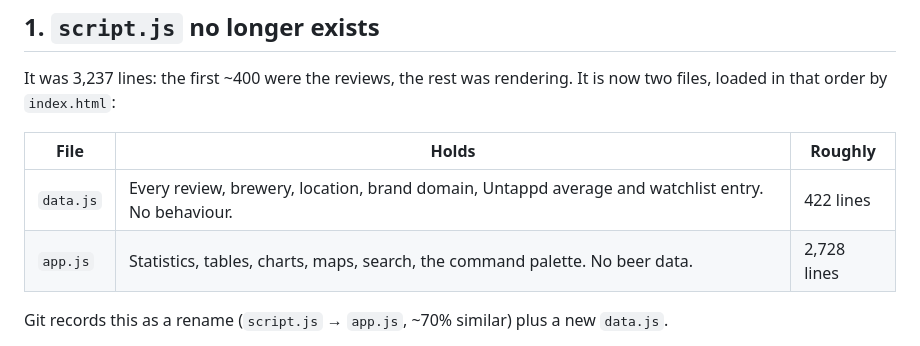
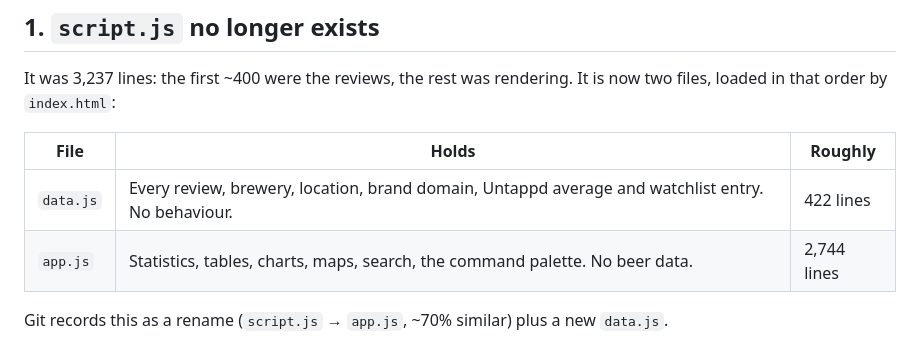
Before and after one commit to jwal64/JWAL-BEER-REVIEW, a Markdown page: HANDOFF.md, the part around the change. Drawn GitHub-style.

Commit message:
Correct app.js line count in the handoff notes
The table said 2,728; the file is 2,744 lines.

Co-Authored-By: Claude Opus 5 <noreply@anthropic.com>
Claude-Session: https://claude.ai/code/session_012uDrnHvmp2xh3fmC2329Rj

```diff
--- a/HANDOFF.md
+++ b/HANDOFF.md
@@ -18,7 +18,7 @@ It is now two files, loaded in that order by `index.html`:
 | File | Holds | Roughly |
 |------|-------|---------|
 | `data.js` | Every review, brewery, location, brand domain, Untappd average and watchlist entry. No behaviour. | 422 lines |
-| `app.js` | Statistics, tables, charts, maps, search, the command palette. No beer data. | 2,728 lines |
+| `app.js` | Statistics, tables, charts, maps, search, the command palette. No beer data. | 2,744 lines |
 
 Git records this as a rename (`script.js` → `app.js`, ~70% similar) plus a new
 `data.js`.
```
